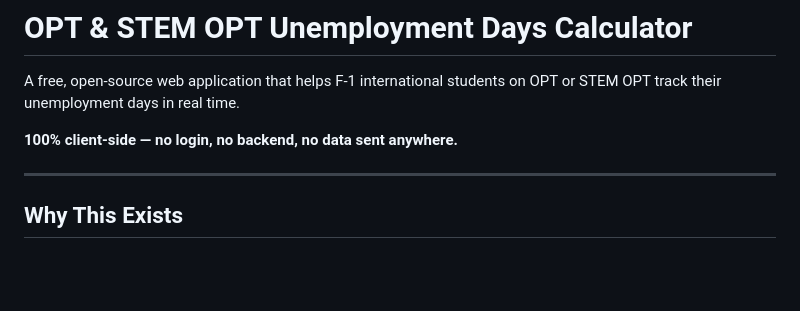
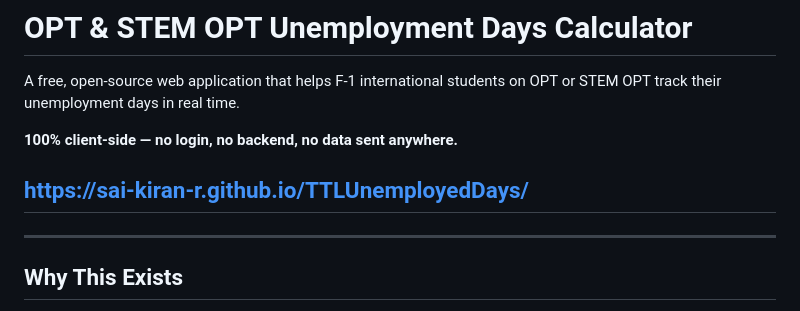
Before and after one commit to sai-kiran-r/TTLUnemployedDays, a Markdown page: README.md, the part around the change. GitHub-like rendering; blank space fills up the shorter version.

Commit message:
added url

```diff
--- a/README.md
+++ b/README.md
@@ -4,6 +4,7 @@ A free, open-source web application that helps F-1 international students on OPT
 
 **100% client-side — no login, no backend, no data sent anywhere.**
 
+## https://sai-kiran-r.github.io/TTLUnemployedDays/
 ---
 
 ## Why This Exists
```
